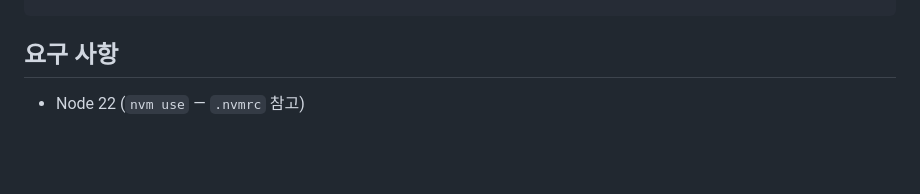
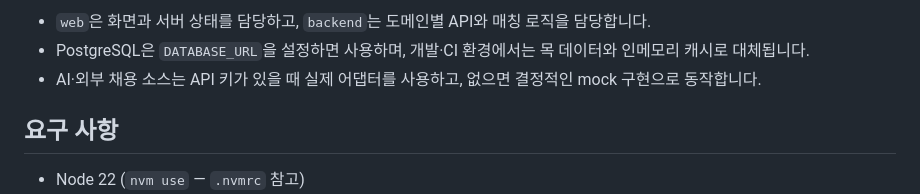
Before and after one commit to kimtaejin3/one-form, a Markdown page: README.md, the part around one of its changes. Drawn GitHub-style; blank space fills up the shorter version.

```diff
--- a/README.md
+++ b/README.md
@@ -66,3 +90,7 @@ apps/
+- `web`은 화면과 서버 상태를 담당하고, `backend`는 도메인별 API와 매칭 로직을 담당합니다.
+- PostgreSQL은 `DATABASE_URL`을 설정하면 사용하며, 개발·CI 환경에서는 목 데이터와 인메모리 캐시로 대체됩니다.
+- AI·외부 채용 소스는 API 키가 있을 때 실제 어댑터를 사용하고, 없으면 결정적인 mock 구현으로 동작합니다.
+
 ## 요구 사항
 
 - Node 22 (`nvm use` — `.nvmrc` 참고)
```
Also changed, not shown: other parts of README.md (+24 -0 lines).
